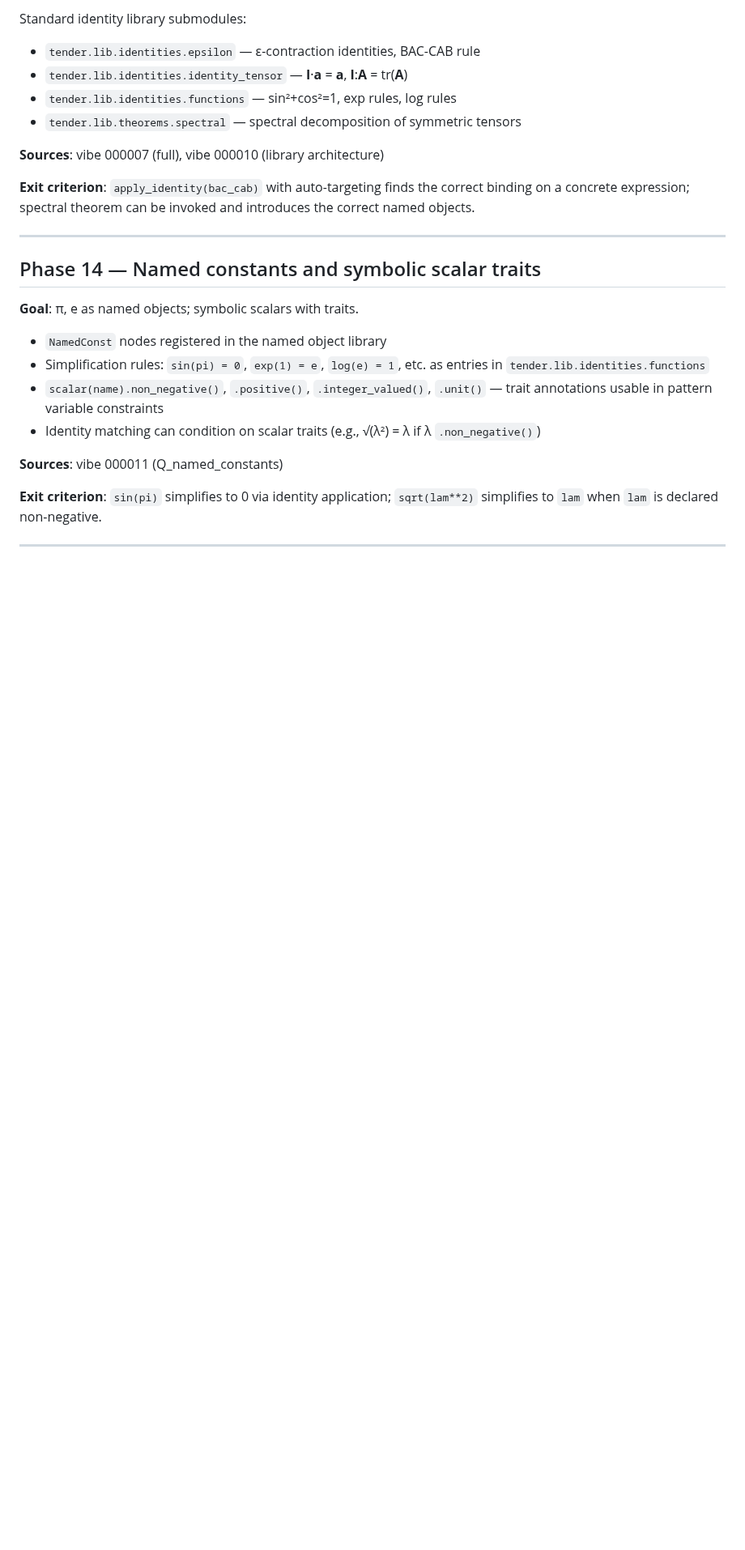
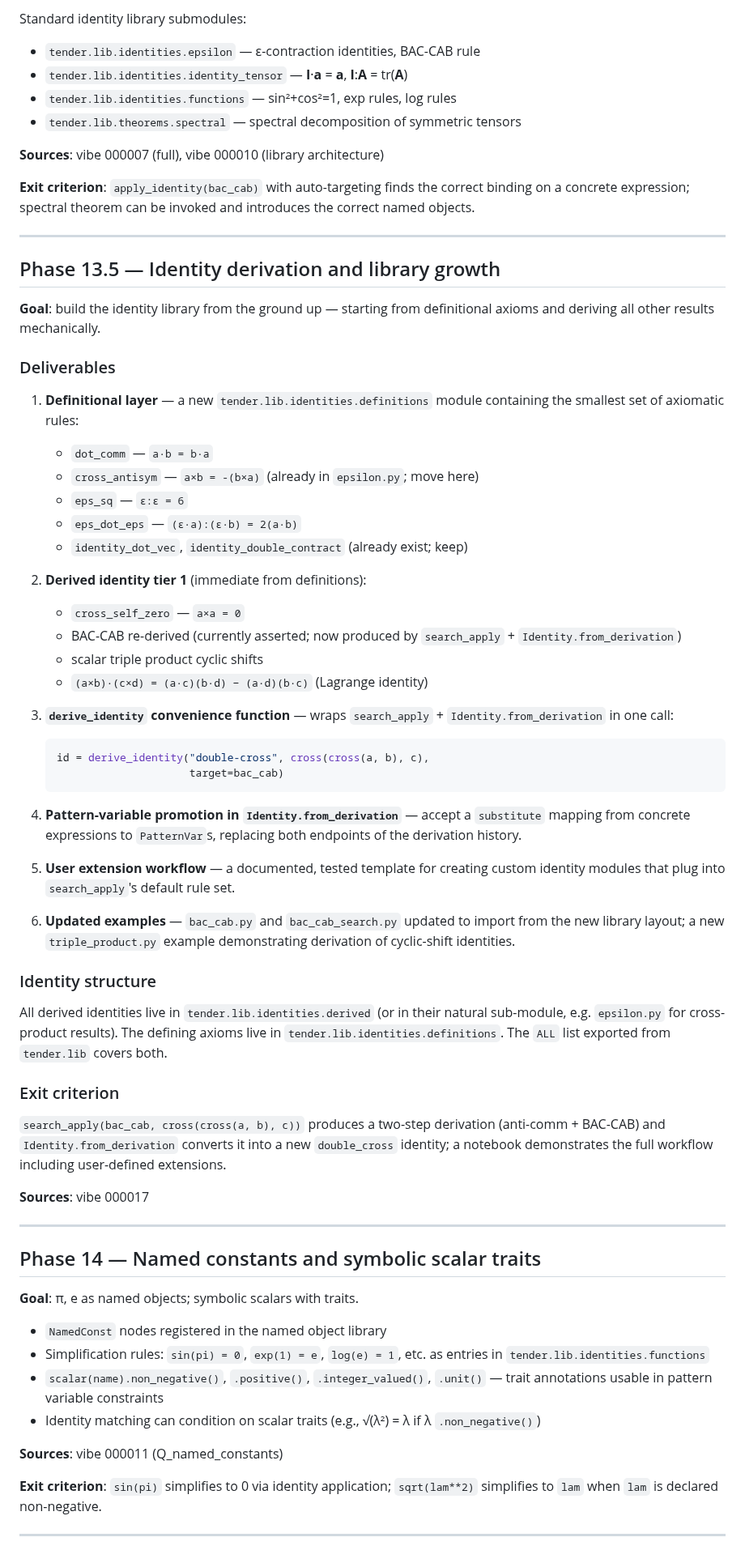
Before and after one commit to deadmorous/tender, a Markdown page: vibes/000012_implementation-plan.md, the part around one of its changes. Shown at 81% size. GitHub-like rendering; blank space fills up the shorter version.

````diff
--- a/vibes/000012_implementation-plan.md
+++ b/vibes/000012_implementation-plan.md
@@ -464,6 +467,64 @@ introduces the correct named objects.
 
 ---
 
+## Phase 13.5 — Identity derivation and library growth
+
+**Goal**: build the identity library from the ground up — starting from
+definitional axioms and deriving all other results mechanically.
+
+### Deliverables
+
+1. **Definitional layer** — a new `tender.lib.identities.definitions` module
+   containing the smallest set of axiomatic rules:
+   - `dot_comm` — `a·b = b·a`
+   - `cross_antisym` — `a×b = -(b×a)` (already in `epsilon.py`; move here)
+   - `eps_sq` — `ε:ε = 6`
+   - `eps_dot_eps` — `(ε·a):(ε·b) = 2(a·b)`
+   - `identity_dot_vec`, `identity_double_contract` (already exist; keep)
+
+2. **Derived identity tier 1** (immediate from definitions):
+   - `cross_self_zero` — `a×a = 0`
+   - BAC-CAB re-derived (currently asserted; now produced by `search_apply` +
+     `Identity.from_derivation`)
+   - scalar triple product cyclic shifts
+   - `(a×b)·(c×d) = (a·c)(b·d) − (a·d)(b·c)` (Lagrange identity)
+
+3. **`derive_identity` convenience function** — wraps `search_apply` +
+   `Identity.from_derivation` in one call:
+   ```python
+   id = derive_identity("double-cross", cross(cross(a, b), c),
+                        target=bac_cab)
+   ```
+
+4. **Pattern-variable promotion in `Identity.from_derivation`** — accept a
+   `substitute` mapping from concrete expressions to `PatternVar`s, replacing
+   both endpoints of the derivation history.
+
+5. **User extension workflow** — a documented, tested template for creating
+   custom identity modules that plug into `search_apply`'s default rule set.
+
+6. **Updated examples** — `bac_cab.py` and `bac_cab_search.py` updated to
+   import from the new library layout; a new `triple_product.py` example
+   demonstrating derivation of cyclic-shift identities.
+
+### Identity structure
+
+All derived identities live in `tender.lib.identities.derived` (or in their
+natural sub-module, e.g. `epsilon.py` for cross-product results).  The
+defining axioms live in `tender.lib.identities.definitions`.  The `ALL` list
+exported from `tender.lib` covers both.
+
+### Exit criterion
+
+`search_apply(bac_cab, cross(cross(a, b), c))` produces a two-step derivation
+(anti-comm + BAC-CAB) and `Identity.from_derivation` converts it into a new
+`double_cross` identity; a notebook demonstrates the full workflow including
+user-defined extensions.
+
+**Sources**: vibe 000017
+
+---
+
 ## Phase 14 — Named constants and symbolic scalar traits
 
 **Goal**: π, e as named objects; symbolic scalars with traits.
````
Also changed, not shown: other parts of vibes/000012_implementation-plan.md (+3 -0 lines), vibes/000017_phase13.5-identity-derivation.md (added, +217 -0 lines).
